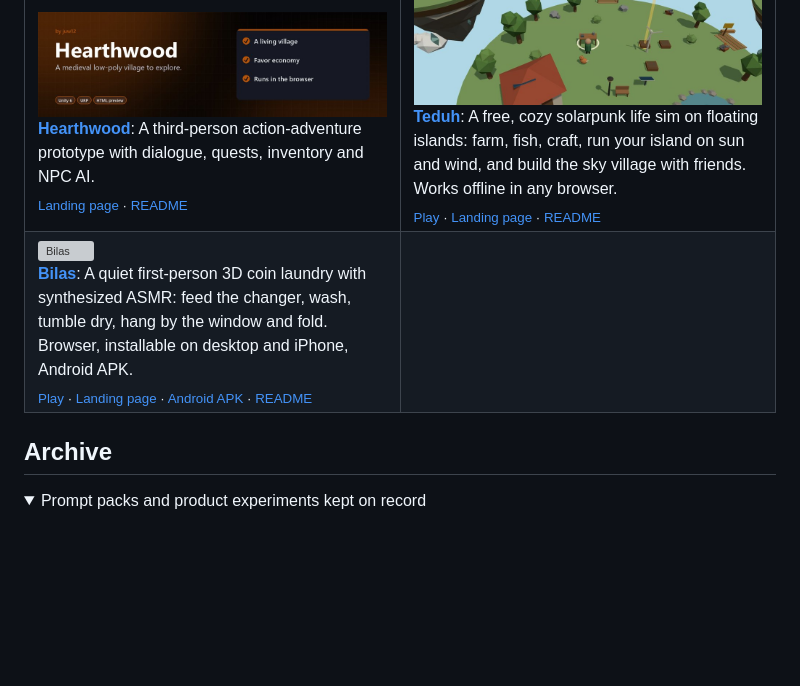
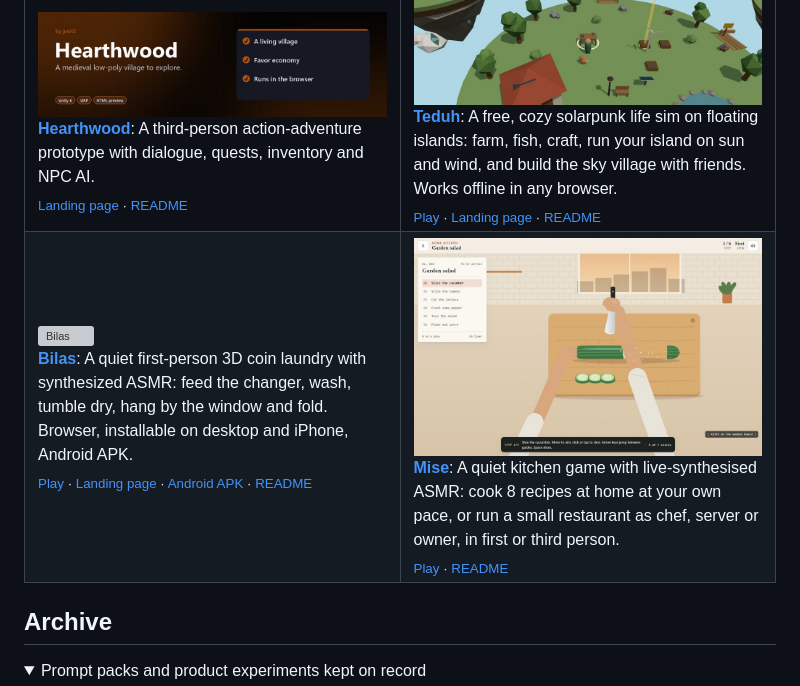
Before and after one commit to juw12/juw12, a Markdown page: README.md, the part around the change. Drawn GitHub-style; pictures changed too: media/mise.jpg (added); folded sections open; blank space fills up the shorter version; grey boxes are pictures that could not be loaded.

Commit message:
profile: update mise

```diff
--- a/README.md
+++ b/README.md
@@ -339,7 +339,11 @@
       <b><a href="https://juw12.github.io/bilas/">Bilas</a></b>: A quiet first-person 3D coin laundry with synthesized ASMR: feed the changer, wash, tumble dry, hang by the window and fold. Browser, installable on desktop and iPhone, Android APK.<br>
       <sub><a href="https://juw12.github.io/bilas/">Play</a> · <a href="https://juw12.github.io/p/bilas/">Landing page</a> · <a href="https://github.com/juw12/bilas/releases/tag/android">Android APK</a> · <a href="https://github.com/juw12/bilas#readme">README</a></sub>
     </td>
-    <td width="50%" valign="top"></td>
+    <td width="50%" valign="top">
+      <a href="https://juw12.github.io/mise/"><img src="media/mise.jpg" alt="Mise" width="100%"></a><br>
+      <b><a href="https://juw12.github.io/mise/">Mise</a></b>: A quiet kitchen game with live-synthesised ASMR: cook 8 recipes at home at your own pace, or run a small restaurant as chef, server or owner, in first or third person.<br>
+      <sub><a href="https://juw12.github.io/mise/">Play</a> · <a href="https://github.com/juw12/mise#readme">README</a></sub>
+    </td>
   </tr>
 </table>
 
```
